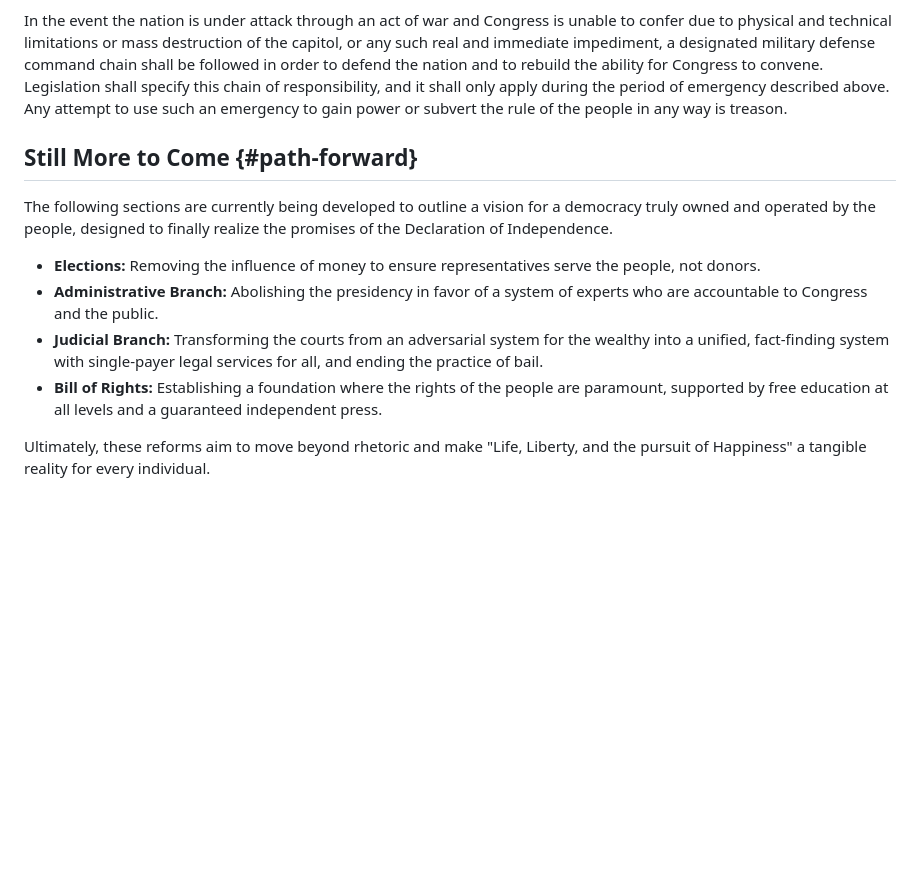
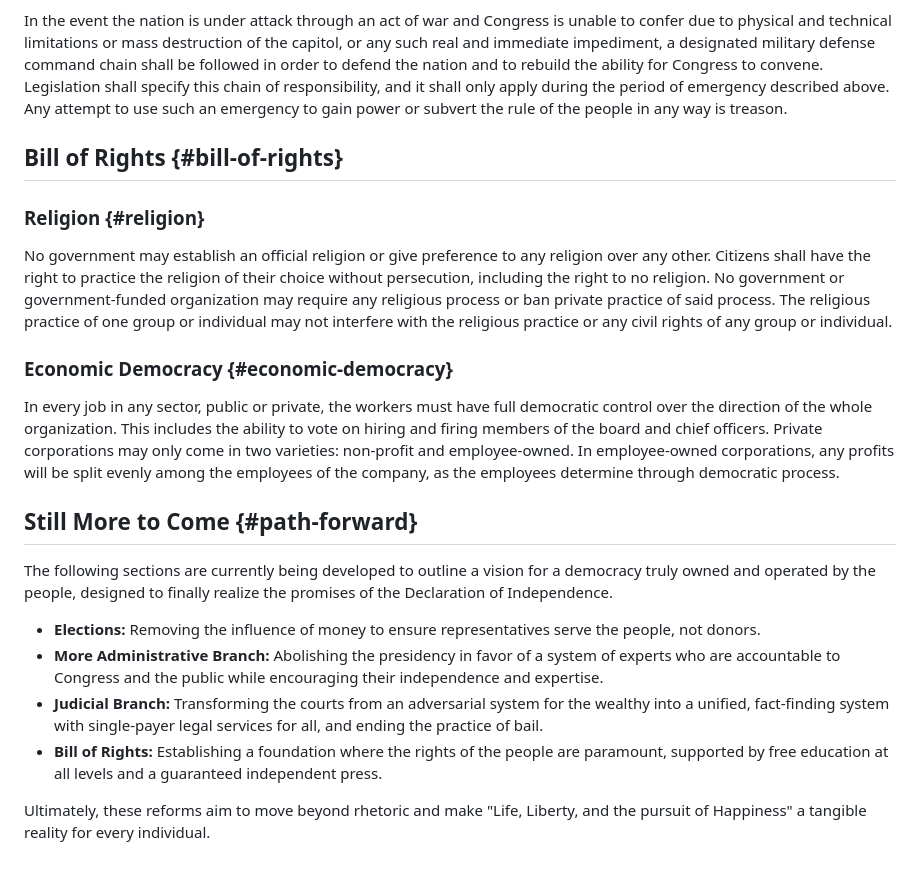
Before and after one commit to newluddites/staticweb, a Markdown page: constitution/constitution.md, the part around the change. GitHub-like rendering; blank space fills up the shorter version.

Commit message:
Add religion and economic democracy to the bill of rights

```diff
--- a/constitution/constitution.md
+++ b/constitution/constitution.md
@@ -244,20 +244,37 @@ and to rebuild the ability for Congress to convene. Legislation shall specify th
 responsibility, and it shall only apply during the period of emergency described above. Any attempt to
 use such an emergency to gain power or subvert the rule of the people in any way is treason.
 
+## Bill of Rights {#bill-of-rights}
+
+### Religion {#religion}
+
+No government may establish an official religion or give preference to any religion over any other. Citizens shall have
+the right to practice the religion of their choice without persecution, including the right to no religion. No
+government or government-funded organization may require any religious process or ban private practice of said process.
+The religious practice of one group or individual may not interfere with the religious practice or any civil rights of
+any group or individual.
+
+### Economic Democracy {#economic-democracy}
+
+In every job in any sector, public or private, the workers must have full democratic control over the direction of the
+whole organization. This includes the ability to vote on hiring and firing members of the board and chief officers.
+Private corporations may only come in two varieties: non-profit and employee-owned. In employee-owned corporations, any
+profits will be split evenly among the employees of the company, as the employees determine through democratic process.
+
 ## Still More to Come {#path-forward}
 
 The following sections are currently being developed to outline a vision for a democracy truly owned and
 operated by the people, designed to finally realize the promises of the Declaration of Independence.
 
 - **Elections:** Removing the influence of money to ensure representatives serve the
-    people, not donors.
-- **Administrative Branch:** Abolishing the presidency in favor of a system of experts
-    who are accountable to Congress and the public.
+  people, not donors.
+- **More Administrative Branch:** Abolishing the presidency in favor of a system of experts
+  who are accountable to Congress and the public while encouraging their independence and expertise.
 - **Judicial Branch:** Transforming the courts from an adversarial system for the wealthy
-    into a unified, fact-finding system with single-payer legal services for all, and ending the
-    practice of bail.
+  into a unified, fact-finding system with single-payer legal services for all, and ending the
+  practice of bail.
 - **Bill of Rights:** Establishing a foundation where the rights of the people are
-    paramount, supported by free education at all levels and a guaranteed independent press.
+  paramount, supported by free education at all levels and a guaranteed independent press.
 
 Ultimately, these reforms aim to move beyond rhetoric and make "Life, Liberty, and the pursuit of
 Happiness" a tangible reality for every individual.
```
